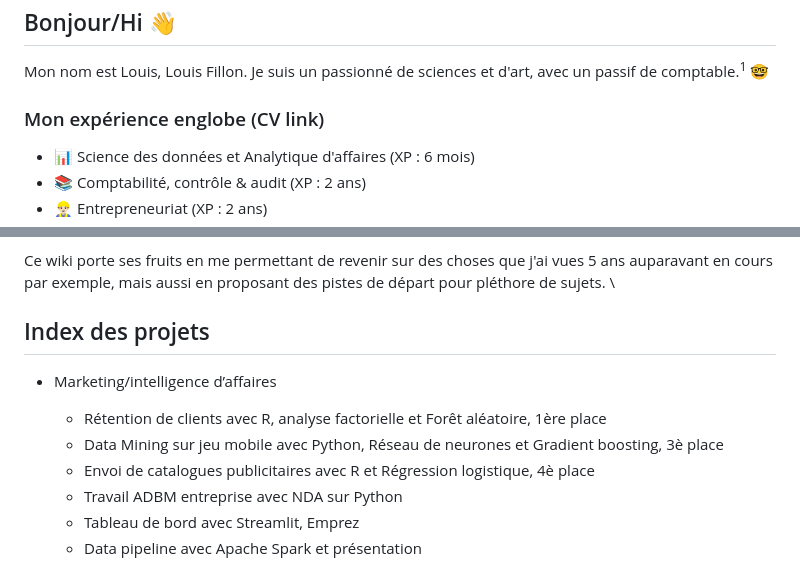
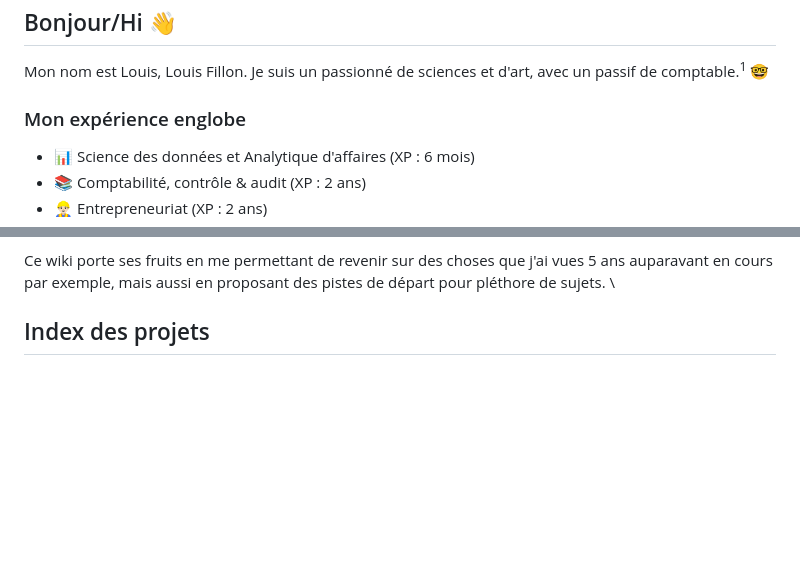
Before and after one commit to lofillon/lofillon, a Markdown page: README.md, 2 parts joined by grey strips. Drawn GitHub-style; blank space fills up the shorter version.

```diff
--- a/README.md
+++ b/README.md
@@ -2,7 +2,7 @@
 
 Mon nom est Louis, Louis Fillon. Je suis un passionné de sciences et d'art, avec un passif de comptable.<sup>1</sup> 🤓
 
-### Mon expérience englobe (CV link)
+### Mon expérience englobe
 - 📊 Science des données et Analytique d'affaires (XP : 6 mois)
 - 📚 Comptabilité, contrôle & audit (XP : 2 ans)
 - 👷🏻‍♂️ Entrepreneuriat (XP : 2 ans)
@@ -33,11 +33,4 @@ Ce wiki porte ses fruits en me permettant de revenir sur des choses que j'ai vue
 \
 
 ## Index des projets
-- Marketing/intelligence d’affaires
-    - Rétention de clients avec R, analyse factorielle et Forêt aléatoire, 1ère place
-    - Data Mining sur jeu mobile avec Python, Réseau de neurones et Gradient boosting, 3è place
-    - Envoi de catalogues publicitaires avec R et Régression logistique, 4è place
-    - Travail ADBM entreprise avec NDA sur Python
-    - Tableau de bord avec Streamlit, Emprez
-    - Data pipeline avec Apache Spark et présentation
 
```
Also changed, not shown: other parts of README.md (+21 -2 lines).
